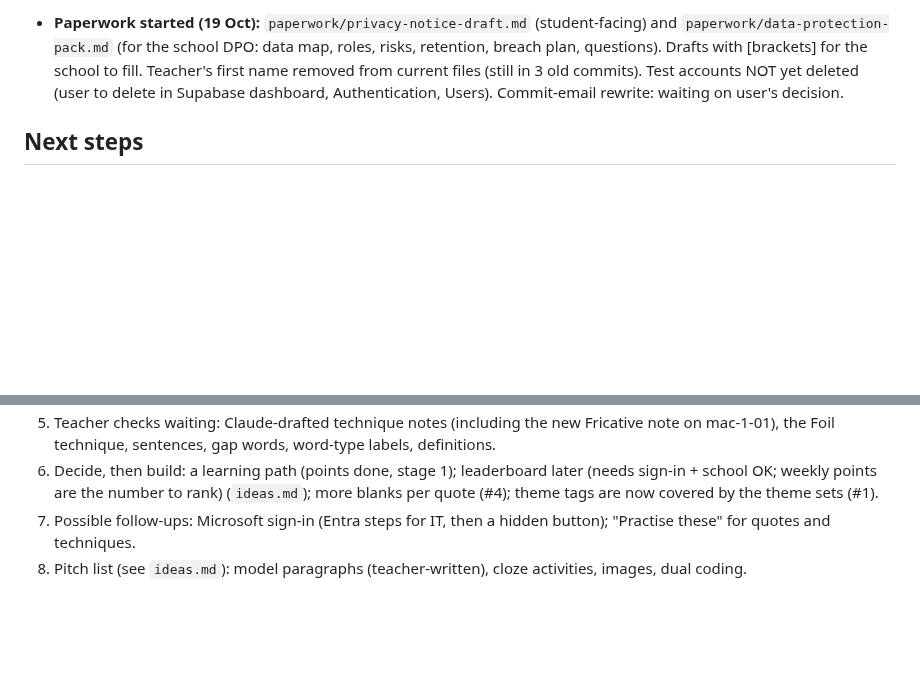
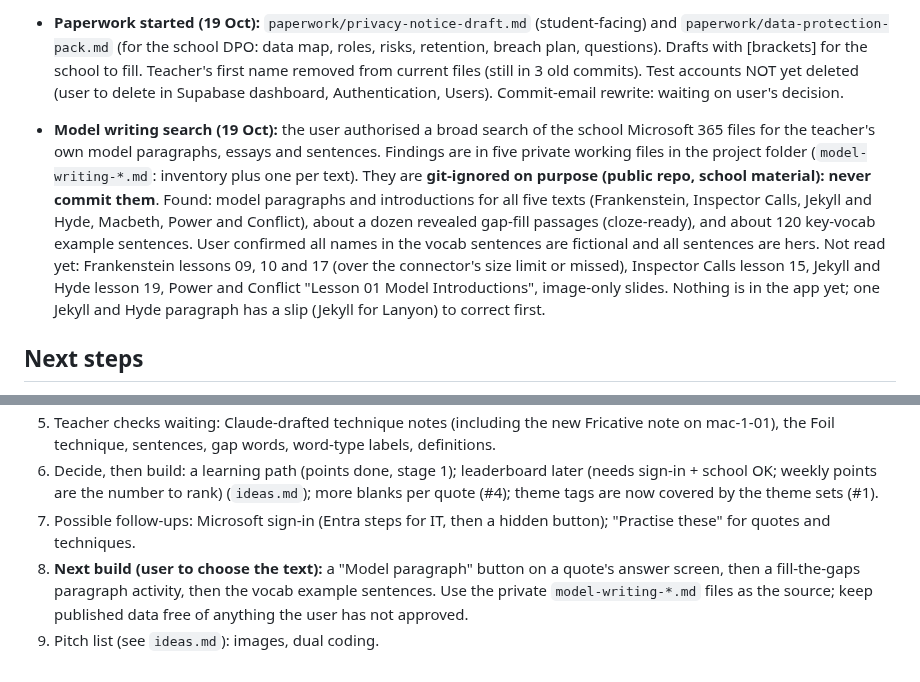
Before and after one commit to gca-revise/gca-revise.github.io, a Markdown page: handoff.md, 2 parts joined by grey strips. Rendered like a GitHub page; blank space fills up the shorter version.

Commit message:
Handoff: model-writing search, private working files, next build
Co-Authored-By: Claude Sonnet 5.5 <noreply@anthropic.com>

```diff
--- a/handoff.md
+++ b/handoff.md
@@ -66,6 +66,8 @@ Short on purpose. Replace the "Now" and "Next steps" sections each session; do n
 
 - **Paperwork started (19 Oct):** `paperwork/privacy-notice-draft.md` (student-facing) and `paperwork/data-protection-pack.md` (for the school DPO: data map, roles, risks, retention, breach plan, questions). Drafts with [brackets] for the school to fill. Teacher's first name removed from current files (still in 3 old commits). Test accounts NOT yet deleted (user to delete in Supabase dashboard, Authentication, Users). Commit-email rewrite: waiting on user's decision.
 
+- **Model writing search (19 Oct):** the user authorised a broad search of the school Microsoft 365 files for the teacher's own model paragraphs, essays and sentences. Findings are in five private working files in the project folder (`model-writing-*.md`: inventory plus one per text). They are **git-ignored on purpose (public repo, school material): never commit them**. Found: model paragraphs and introductions for all five texts (Frankenstein, Inspector Calls, Jekyll and Hyde, Macbeth, Power and Conflict), about a dozen revealed gap-fill passages (cloze-ready), and about 120 key-vocab example sentences. User confirmed all names in the vocab sentences are fictional and all sentences are hers. Not read yet: Frankenstein lessons 09, 10 and 17 (over the connector's size limit or missed), Inspector Calls lesson 15, Jekyll and Hyde lesson 19, Power and Conflict "Lesson 01 Model Introductions", image-only slides. Nothing is in the app yet; one Jekyll and Hyde paragraph has a slip (Jekyll for Lanyon) to correct first.
+
 ## Next steps
 0. **REMIND THE USER FIRST (20 Oct):** (a) delete the two test accounts in the Supabase dashboard (Authentication, Users), or add an `execute_sql` permission rule so Claude can; (b) give Claude the GitHub noreply email (Settings, Emails) for future commits; (c) decide whether to rewrite old git history to remove the Gmail address and teacher's name (Claude advises no); (d) fill in the [brackets] in `paperwork/` and send to the school DPO.
 0. Optional: run the `privacy-checker` agent for a baseline report. Find the stray 404 seen in the browser console (a missing file; harmless).
@@ -75,4 +77,5 @@ Short on purpose. Replace the "Now" and "Next steps" sections each session; do n
 4. Teacher checks waiting: Claude-drafted technique notes (including the new Fricative note on mac-1-01), the Foil technique, sentences, gap words, word-type labels, definitions.
 5. Decide, then build: a learning path (points done, stage 1); leaderboard later (needs sign-in + school OK; weekly points are the number to rank) (`ideas.md`); more blanks per quote (#4); theme tags are now covered by the theme sets (#1).
 6. Possible follow-ups: Microsoft sign-in (Entra steps for IT, then a hidden button); "Practise these" for quotes and techniques.
-7. Pitch list (see `ideas.md`): model paragraphs (teacher-written), cloze activities, images, dual coding.
+7. **Next build (user to choose the text):** a "Model paragraph" button on a quote's answer screen, then a fill-the-gaps paragraph activity, then the vocab example sentences. Use the private `model-writing-*.md` files as the source; keep published data free of anything the user has not approved.
+8. Pitch list (see `ideas.md`): images, dual coding.
```
